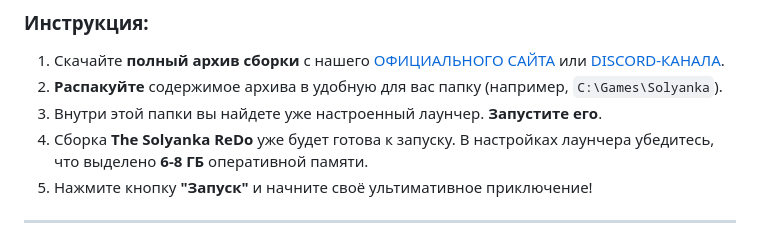
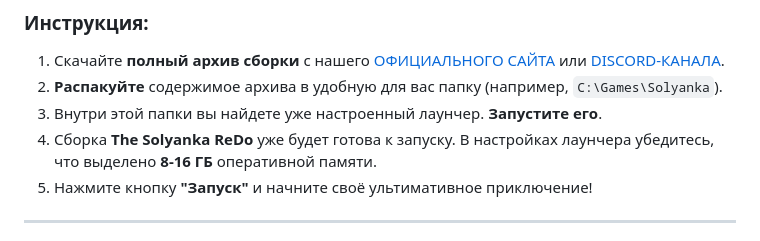
Before and after one commit to DeathLegend15/DeathRepo, a Markdown page: README.md, the part around the change. Drawn GitHub-style.

```diff
--- a/README.md
+++ b/README.md
@@ -45,7 +45,7 @@
 1.  Скачайте **полный архив сборки** с нашего [ОФИЦИАЛЬНОГО САЙТА](https://sites.google.com/view/thesolyanka/) или [DISCORD-КАНАЛА](https://discord.gg/v6VFMg4Efj).
 2.  **Распакуйте** содержимое архива в удобную для вас папку (например, `C:\Games\Solyanka`).
 3.  Внутри этой папки вы найдете уже настроенный лаунчер. **Запустите его**.
-4.  Сборка **The Solyanka ReDo** уже будет готова к запуску. В настройках лаунчера убедитесь, что выделено **6-8 ГБ** оперативной памяти.
+4.  Сборка **The Solyanka ReDo** уже будет готова к запуску. В настройках лаунчера убедитесь, что выделено **8-16 ГБ** оперативной памяти.
 5.  Нажмите кнопку **"Запуск"** и начните своё ультимативное приключение!
 
 ---
```
